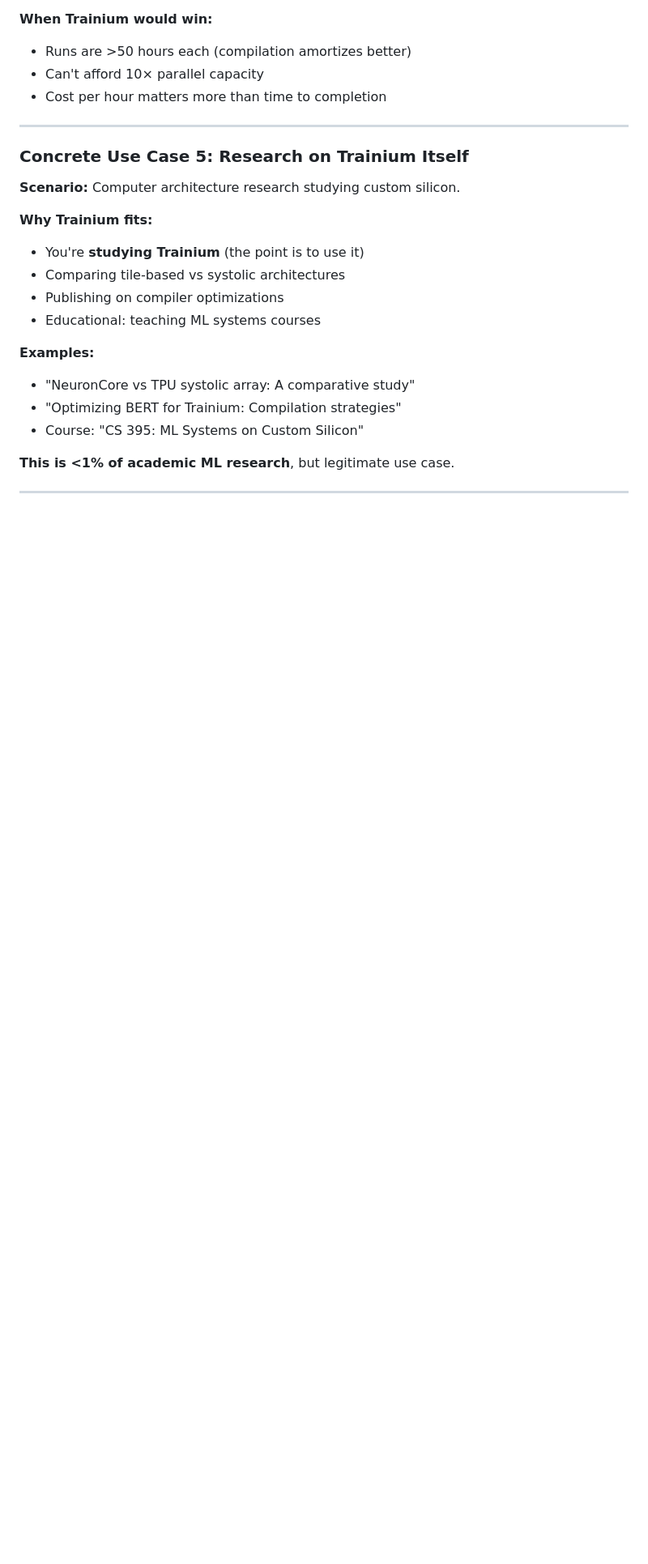
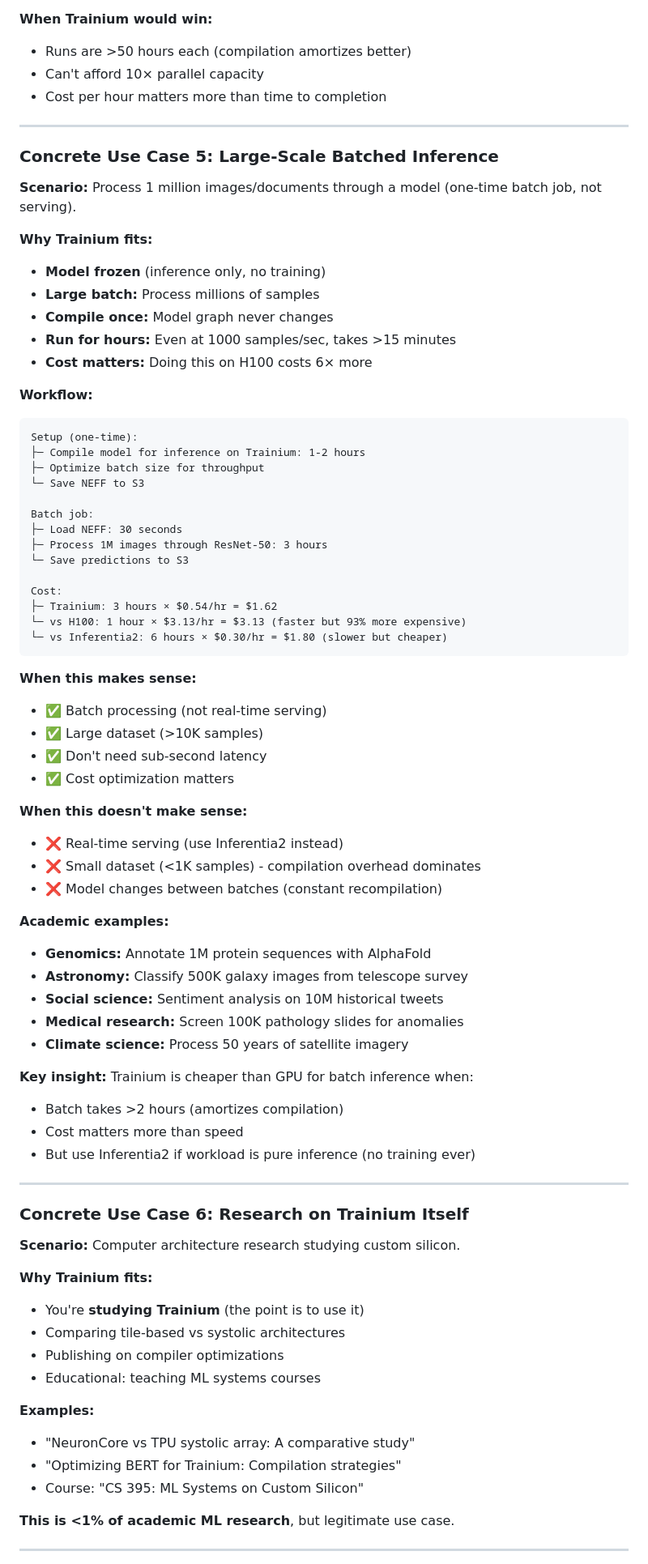
Before and after one commit to scttfrdmn/speech-enhancement-arena, a Markdown page: docs/WHEN_TO_USE_PREMIUM_HARDWARE.md, the part around the change. Shown at 81% size. GitHub-like rendering; blank space fills up the shorter version.

Commit message:
docs: add large-scale batched inference use cases
Added two major inference scenarios:

1. Trainium for batched inference (cost-optimized):
   - Process 1M images: 3 hours @ $0.54/hr = $1.62
   - vs H100: 1 hour @ $3.13/hr = $3.13 (93% more expensive)
   - vs Inferentia2: 6 hours @ $0.30/hr = $1.80 (cheapest, slower)

   When it makes sense:
   - Batch job >2 hours (amortizes compilation)
   - Cost matters more than speed
   - Large dataset (>10K samples)

   Academic examples:
   - Genomics: Annotate 1M proteins with AlphaFold
   - Astronomy: Classify 500K galaxies from survey
   - Social science: Sentiment on 10M historical tweets
   - Medical: Screen 100K pathology slides
   - Climate: Process 50 years satellite imagery

2. H100 for time-sensitive batch inference:
   - Process 10M images: 8 hours @ $98/hr = $784
   - vs Trainium: 32 hours @ $21.50/hr = $688
   - Premium: $96 to save 24 hours

   When H100 makes sense:
   - Paper deadline (time > cost)
   - One-time job (not recurring)
   - Need results ASAP

Decision tree: Deadline? → H100. Recurring? → Inferentia2. One-time, no deadline? → Trainium.

Key insight: Batched inference is legitimate Trainium use case in academia
(genomics, astronomy, climate science doing large-scale processing).

````diff
--- a/docs/WHEN_TO_USE_PREMIUM_HARDWARE.md
+++ b/docs/WHEN_TO_USE_PREMIUM_HARDWARE.md
@@ -179,7 +179,61 @@ Cost per month (30 retrainings):
 
 ---
 
-### Concrete Use Case 5: **Research on Trainium Itself**
+### Concrete Use Case 5: **Large-Scale Batched Inference**
+
+**Scenario:** Process 1 million images/documents through a model (one-time batch job, not serving).
+
+**Why Trainium fits:**
+- **Model frozen** (inference only, no training)
+- **Large batch:** Process millions of samples
+- **Compile once:** Model graph never changes
+- **Run for hours:** Even at 1000 samples/sec, takes >15 minutes
+- **Cost matters:** Doing this on H100 costs 6× more
+
+**Workflow:**
+```
+Setup (one-time):
+├─ Compile model for inference on Trainium: 1-2 hours
+├─ Optimize batch size for throughput
+└─ Save NEFF to S3
+
+Batch job:
+├─ Load NEFF: 30 seconds
+├─ Process 1M images through ResNet-50: 3 hours
+└─ Save predictions to S3
+
+Cost:
+├─ Trainium: 3 hours × $0.54/hr = $1.62
+└─ vs H100: 1 hour × $3.13/hr = $3.13 (faster but 93% more expensive)
+└─ vs Inferentia2: 6 hours × $0.30/hr = $1.80 (slower but cheaper)
+```
+
+**When this makes sense:**
+- ✅ Batch processing (not real-time serving)
+- ✅ Large dataset (>10K samples)
+- ✅ Don't need sub-second latency
+- ✅ Cost optimization matters
+
+**When this doesn't make sense:**
+- ❌ Real-time serving (use Inferentia2 instead)
+- ❌ Small dataset (<1K samples) - compilation overhead dominates
+- ❌ Model changes between batches (constant recompilation)
+
+**Academic examples:**
+- **Genomics:** Annotate 1M protein sequences with AlphaFold
+- **Astronomy:** Classify 500K galaxy images from telescope survey
+- **Social science:** Sentiment analysis on 10M historical tweets
+- **Medical research:** Screen 100K pathology slides for anomalies
+- **Climate science:** Process 50 years of satellite imagery
+
+**Key insight:** Trainium is cheaper than GPU for batch inference when:
+- Batch takes >2 hours (amortizes compilation)
+- Cost matters more than speed
+- But use Inferentia2 if workload is pure inference (no training ever)
+
+---
+
+### Concrete Use Case 6: **Research on Trainium Itself**
 
 **Scenario:** Computer architecture research studying custom silicon.
 
````
